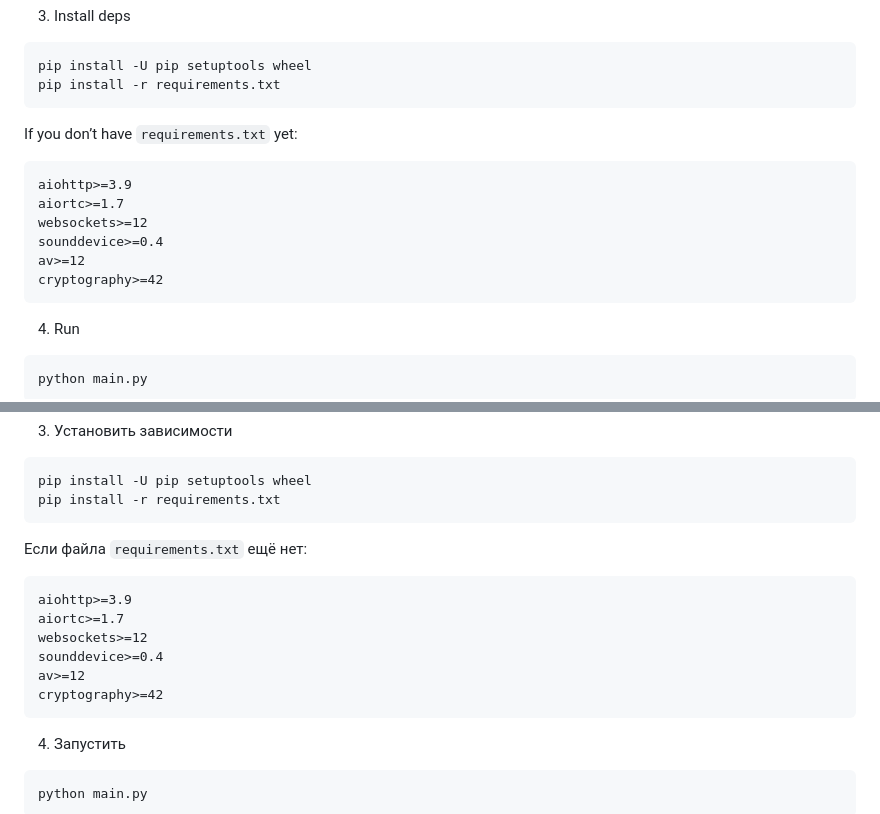
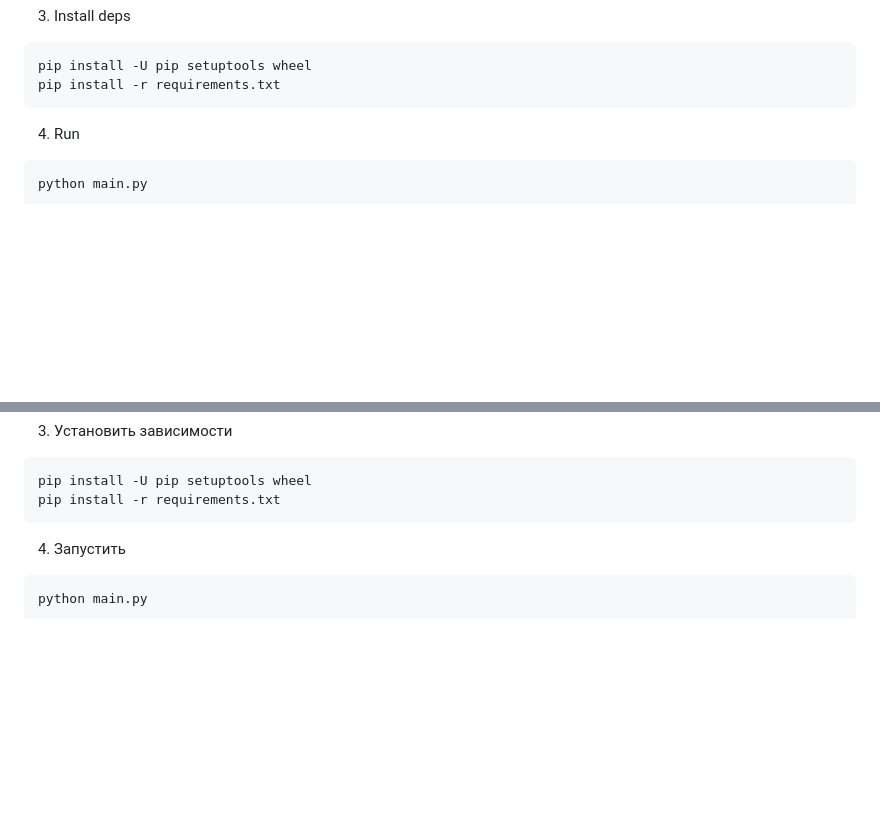
Before and after one commit to CorvusSharp/Secret-Call-, a Markdown page: README.md, 2 parts joined by grey strips. Rendered like a GitHub page; blank space fills up the shorter version.

Commit message:
Readme uodate

````diff
--- a/README.md
+++ b/README.md
@@ -67,16 +67,7 @@ pip install -U pip setuptools wheel
 pip install -r requirements.txt
 ```
 
-If you don’t have `requirements.txt` yet:
 
-```txt
-aiohttp>=3.9
-aiortc>=1.7
-websockets>=12
-sounddevice>=0.4
-av>=12
-cryptography>=42
-```
 
 4. Run
 ```bash
@@ -172,16 +163,7 @@ pip install -U pip setuptools wheel
 pip install -r requirements.txt
 ```
 
-Если файла `requirements.txt` ещё нет:
 
-```txt
-aiohttp>=3.9
-aiortc>=1.7
-websockets>=12
-sounddevice>=0.4
-av>=12
-cryptography>=42
-```
 
 4. Запустить
 ```bash
````
